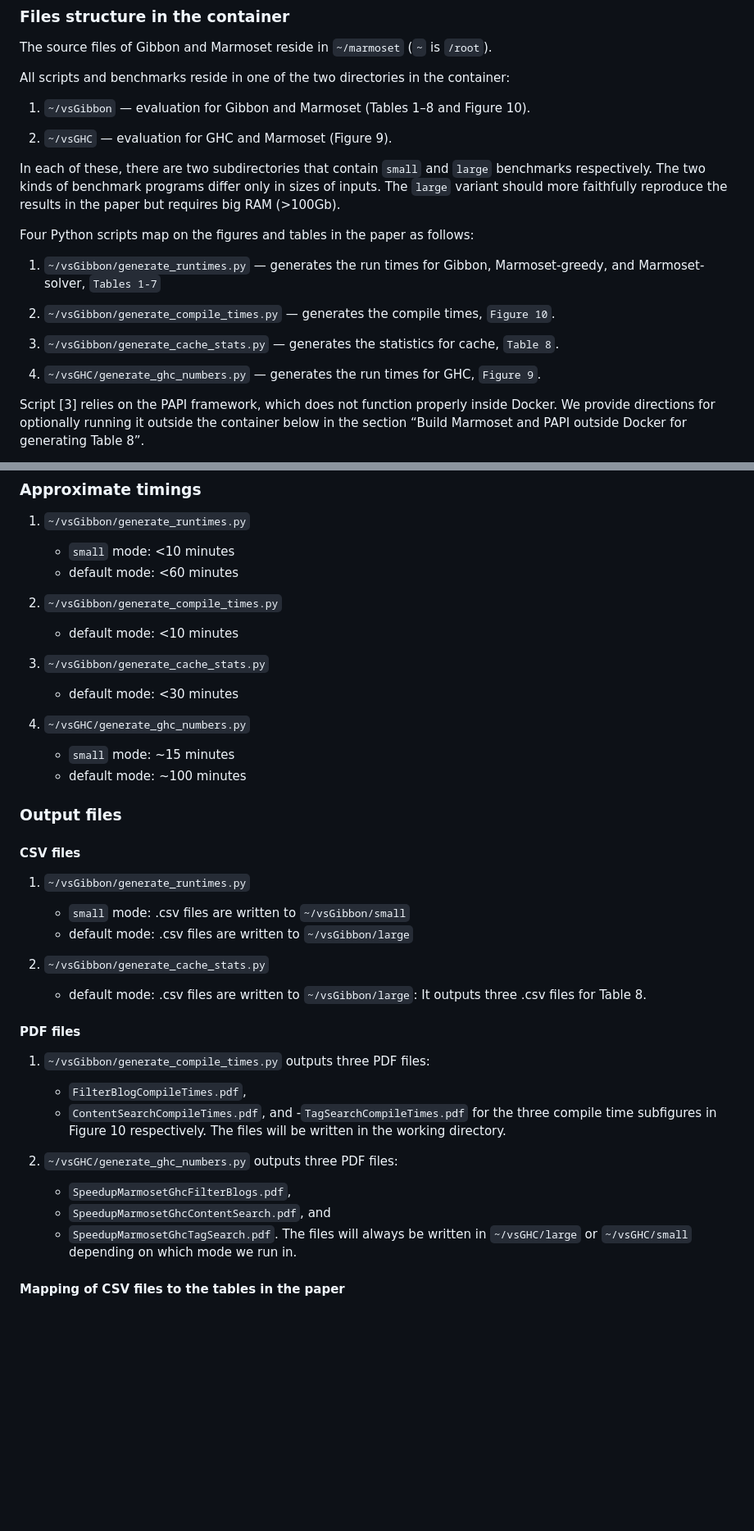
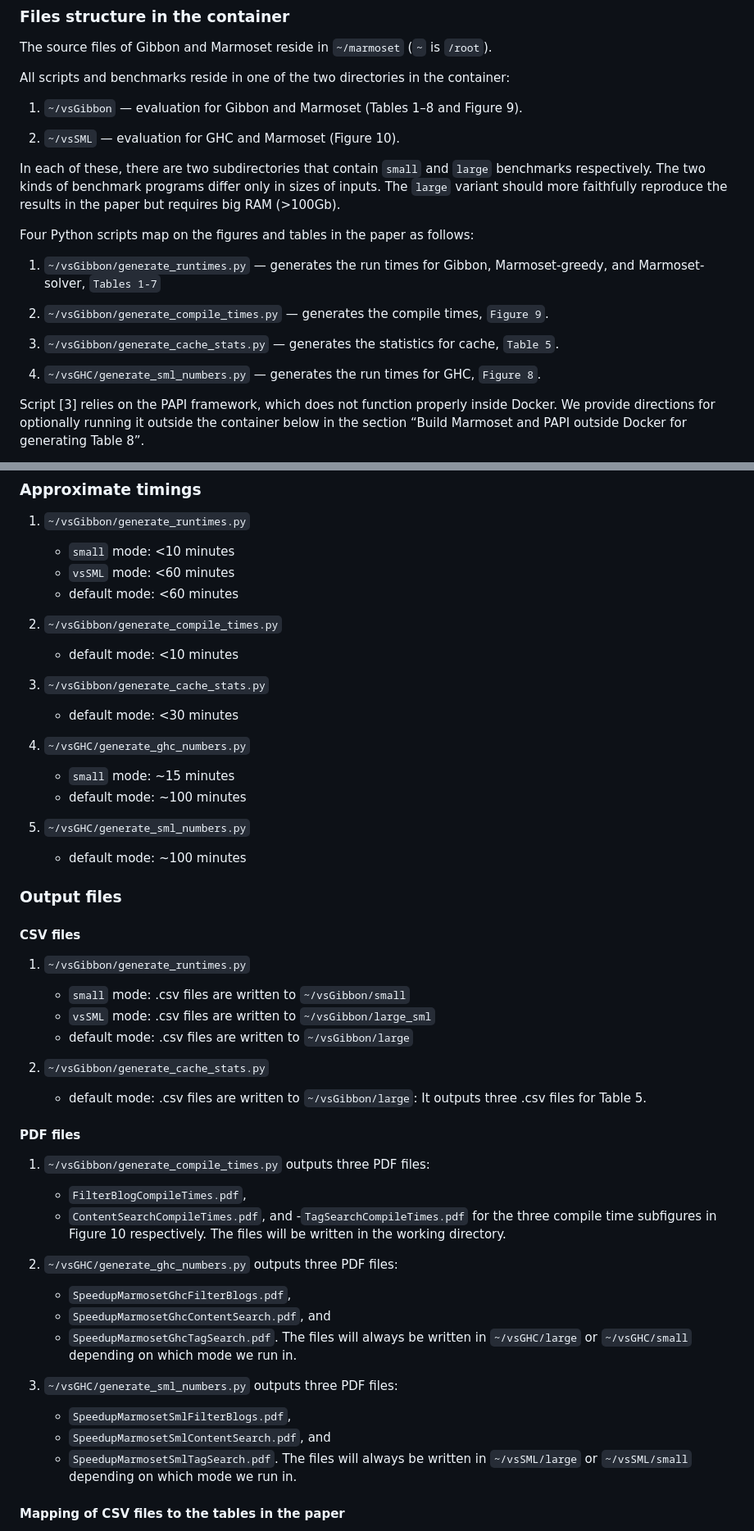
Before and after one commit to iu-parfunc/ecoop24-marmoset-artifact, a Markdown page: README.md, 2 parts joined by grey strips. Shown at 82% size. GitHub-like rendering; blank space fills up the shorter version.

```diff
--- a/README.md
+++ b/README.md
@@ -75,9 +75,9 @@ The source files of Gibbon and Marmoset reside in `~/marmoset` (`~` is `/root`).
 
 All scripts and benchmarks reside in one of the two directories in the container:
 
-1. `~/vsGibbon` — evaluation for Gibbon and Marmoset (Tables 1–8 and Figure 10).
+1. `~/vsGibbon` — evaluation for Gibbon and Marmoset (Tables 1–8 and Figure 9).
 
-2. `~/vsGHC` — evaluation for GHC and Marmoset (Figure 9).
+2. `~/vsSML` — evaluation for GHC and Marmoset (Figure 10).
 
 In each of these, there are two subdirectories that contain `small` and `large`
 benchmarks respectively. The two kinds of benchmark programs differ only in
@@ -88,11 +88,11 @@ Four Python scripts map on the figures and tables in the paper as follows:
 
 1. `~/vsGibbon/generate_runtimes.py` — generates the run times  for Gibbon, Marmoset-greedy, and Marmoset-solver, `Tables 1-7`
 
-2. `~/vsGibbon/generate_compile_times.py` — generates the compile times, `Figure 10`.
+2. `~/vsGibbon/generate_compile_times.py` — generates the compile times, `Figure 9`.
 
-3. `~/vsGibbon/generate_cache_stats.py` — generates the statistics for cache, `Table 8`.
+3. `~/vsGibbon/generate_cache_stats.py` — generates the statistics for cache, `Table 5`.
 
-4. `~/vsGHC/generate_ghc_numbers.py` — generates the run times for GHC, `Figure 9`.
+4. `~/vsGHC/generate_sml_numbers.py` — generates the run times for GHC, `Figure 8`.
 
 Script [3] relies on the PAPI framework, which does not function properly inside
 Docker. We provide directions for optionally running it outside the
@@ -117,6 +117,7 @@ in a separate column (the last column). In particular,
 
 1. `~/vsGibbon/generate_runtimes.py`
     - `small` mode: <10 minutes
+    - `vsSML` mode: <60 minutes
     - default mode: <60 minutes
 
 2. `~/vsGibbon/generate_compile_times.py`
@@ -129,16 +130,20 @@ in a separate column (the last column). In particular,
     - `small` mode: ~15 minutes
     - default mode: ~100 minutes
 
+5. `~/vsGHC/generate_sml_numbers.py`
+    - default mode: ~100 minutes
+
 ### Output files
 
 #### CSV files
 
 1. `~/vsGibbon/generate_runtimes.py`
     - `small` mode: .csv files are written to `~/vsGibbon/small`
+    - `vsSML` mode: .csv files are written to `~/vsGibbon/large_sml`
     - default mode: .csv files are written to `~/vsGibbon/large`
 
 2. `~/vsGibbon/generate_cache_stats.py`
-    - default mode: .csv files are written to `~/vsGibbon/large`: It outputs three .csv files for Table 8.
+    - default mode: .csv files are written to `~/vsGibbon/large`: It outputs three .csv files for Table 5.
 
 #### PDF files
 
@@ -153,6 +158,13 @@ in a separate column (the last column). In particular,
     - `SpeedupMarmosetGhcContentSearch.pdf`, and
     - `SpeedupMarmosetGhcTagSearch.pdf`.
     The files will always be written in `~/vsGHC/large` or `~/vsGHC/small`
+    depending on which mode we run in.
+
+3. `~/vsGHC/generate_sml_numbers.py` outputs three PDF files:
+    - `SpeedupMarmosetSmlFilterBlogs.pdf`,
+    - `SpeedupMarmosetSmlContentSearch.pdf`, and
+    - `SpeedupMarmosetSmlTagSearch.pdf`.
+    The files will always be written in `~/vsSML/large` or `~/vsSML/small`
     depending on which mode we run in.
 
 #### Mapping of CSV files to the tables in the paper
```
Also changed, not shown: other parts of README.md (+3 -3 lines).
